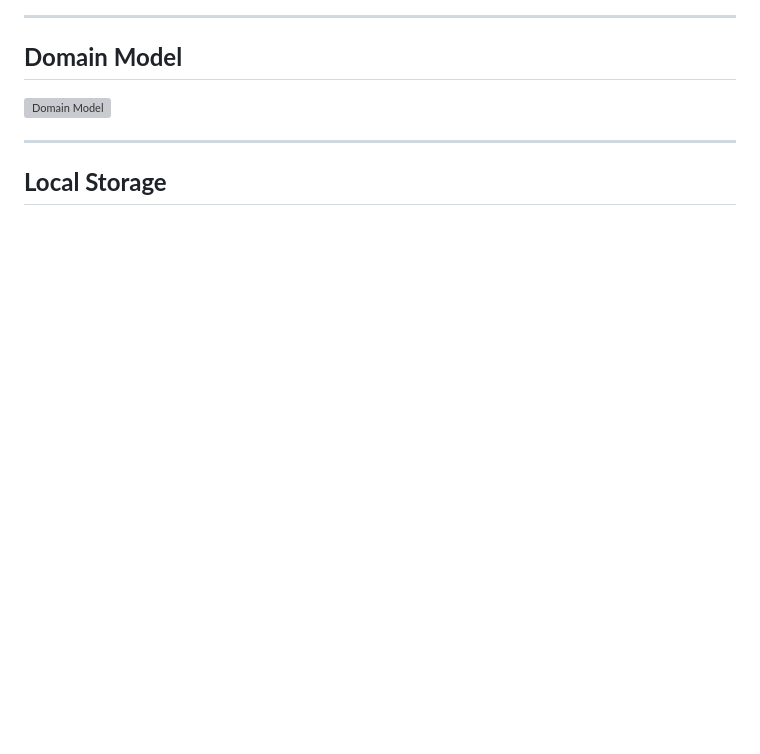
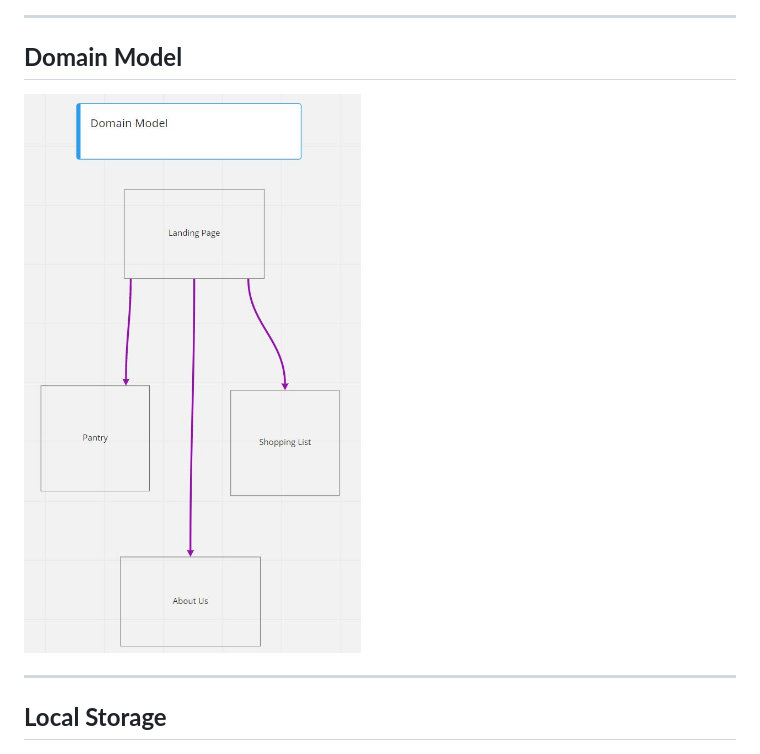
Before and after one commit to Loki-Code201/foodwise, a Markdown page: README.md, the part around the change. GitHub-like rendering; pictures changed too: resources/domain_model.JPG (added); blank space fills up the shorter version; grey boxes are pictures that could not be loaded.

Commit message:
add final for prep #4

```diff
--- a/README.md
+++ b/README.md
@@ -11,7 +11,7 @@ With this app, one will be able to reduce food waste as well as track food purch
 ![Shopping Cart](./resources/shopping_cart.JPG)
 ***
 ## **Domain Model**
-![Domain Model](./resources/domainModel.pdf)
+![Domain Model](./resources/domain_model.JPG)
 ***
 ## **Local Storage**
 ![Local Storage](./resources/local_storage.JPG)
```
Also changed, not shown: 1 other file.
